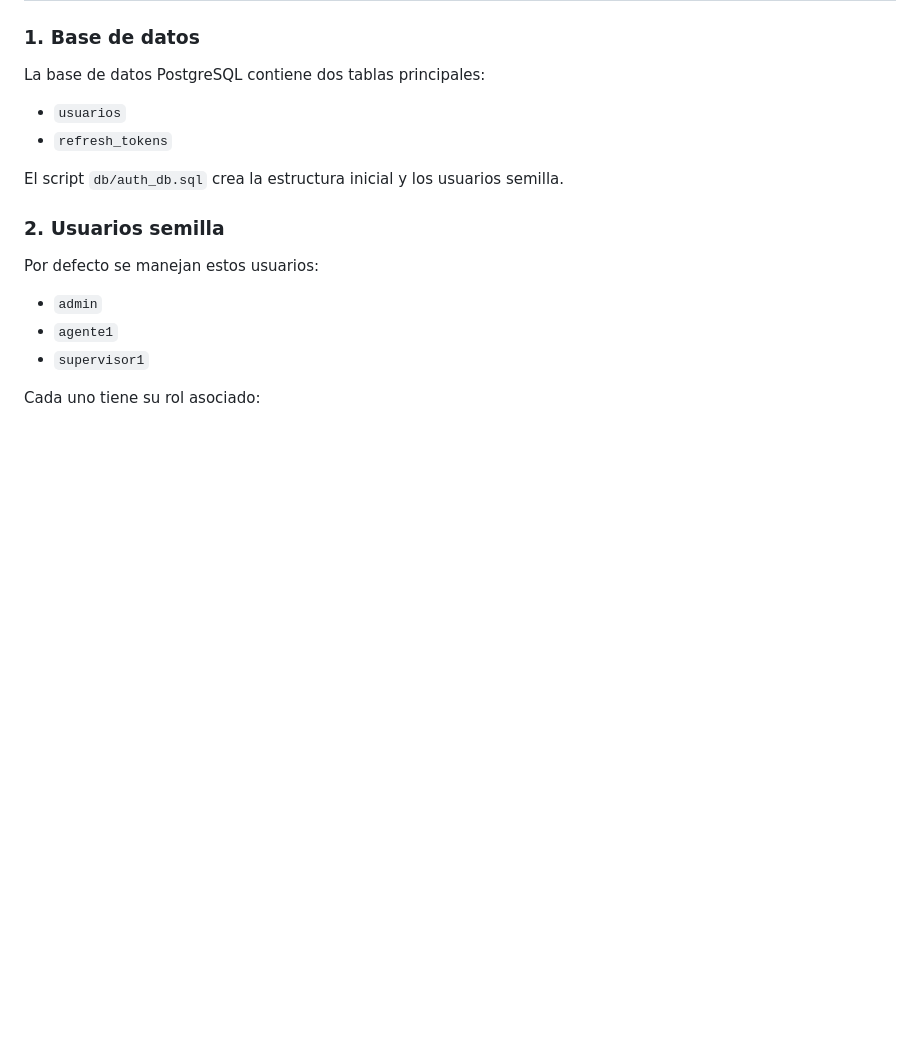
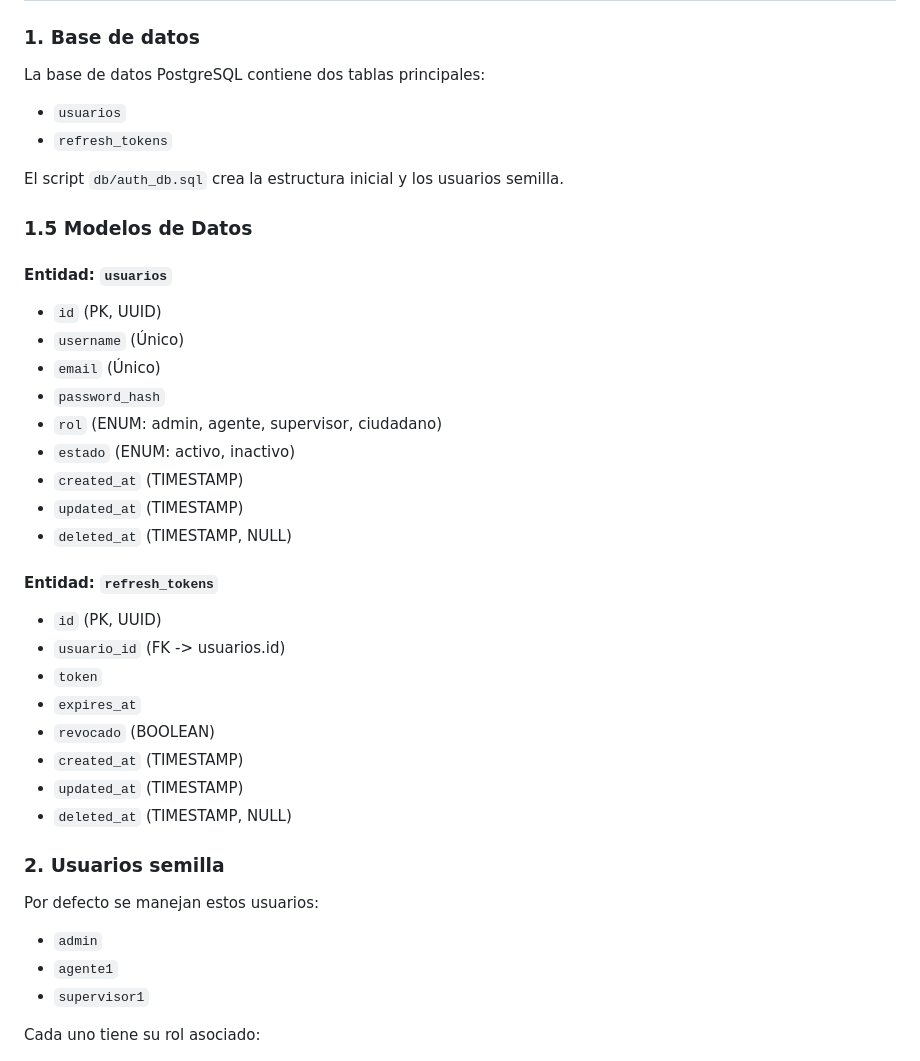
Before and after one commit to driosoft-pro/simcomp, a Markdown page: README.md, the part around the change. Drawn GitHub-style; blank space fills up the shorter version.

```diff
--- a/README.md
+++ b/README.md
@@ -71,6 +71,29 @@ La base de datos PostgreSQL contiene dos tablas principales:
 - `refresh_tokens`
 
 El script `db/auth_db.sql` crea la estructura inicial y los usuarios semilla.
+
+### 1.5 Modelos de Datos
+
+#### Entidad: `usuarios`
+- `id` (PK, UUID)
+- `username` (Único)
+- `email` (Único)
+- `password_hash`
+- `rol` (ENUM: admin, agente, supervisor, ciudadano)
+- `estado` (ENUM: activo, inactivo)
+- `created_at` (TIMESTAMP)
+- `updated_at` (TIMESTAMP)
+- `deleted_at` (TIMESTAMP, NULL)
+
+#### Entidad: `refresh_tokens`
+- `id` (PK, UUID)
+- `usuario_id` (FK -> usuarios.id)
+- `token`
+- `expires_at`
+- `revocado` (BOOLEAN)
+- `created_at` (TIMESTAMP)
+- `updated_at` (TIMESTAMP)
+- `deleted_at` (TIMESTAMP, NULL)
 
 ### 2. Usuarios semilla
 Por defecto se manejan estos usuarios:
```
